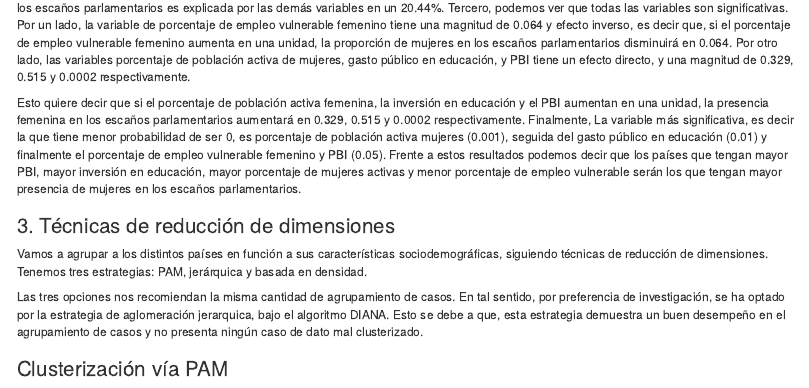
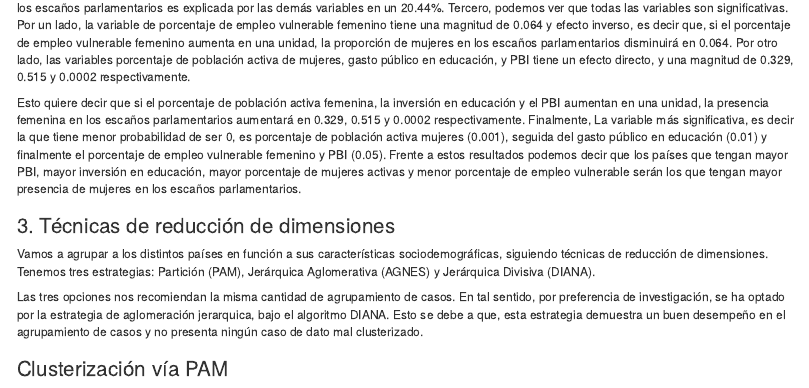
Before and after one commit to XiomaraOshik/Est_2, an R Markdown document (index.Rmd): the page in a window 1100 px wide, from 3030 px down. Rendered offline with R 4.5, knitr and Pandoc, with nearby package versions; drawn as R Markdown's standard HTML page in place of the format the file asks for; some code elsewhere in the file could not run offline.

Commit message:
Update index.Rmd

````diff
--- a/index.Rmd
+++ b/index.Rmd
@@ -215,7 +215,7 @@ Esto quiere decir que si el porcentaje de población activa femenina, la inversi
 
 ### 3. Técnicas de reducción de dimensiones
 
-Vamos a agrupar a los distintos países en función a sus características sociodemográficas, siguiendo técnicas de reducción de dimensiones. Tenemos tres estrategias: PAM, jerárquica y basada en densidad.
+Vamos a agrupar a los distintos países en función a sus características sociodemográficas, siguiendo técnicas de reducción de dimensiones. Tenemos tres estrategias: Partición (PAM), Jerárquica Aglomerativa (AGNES) y Jerárquica Divisiva (DIANA).
 
 ```{r include=FALSE}
 inputData = data[,c(1,3:7)]
````
